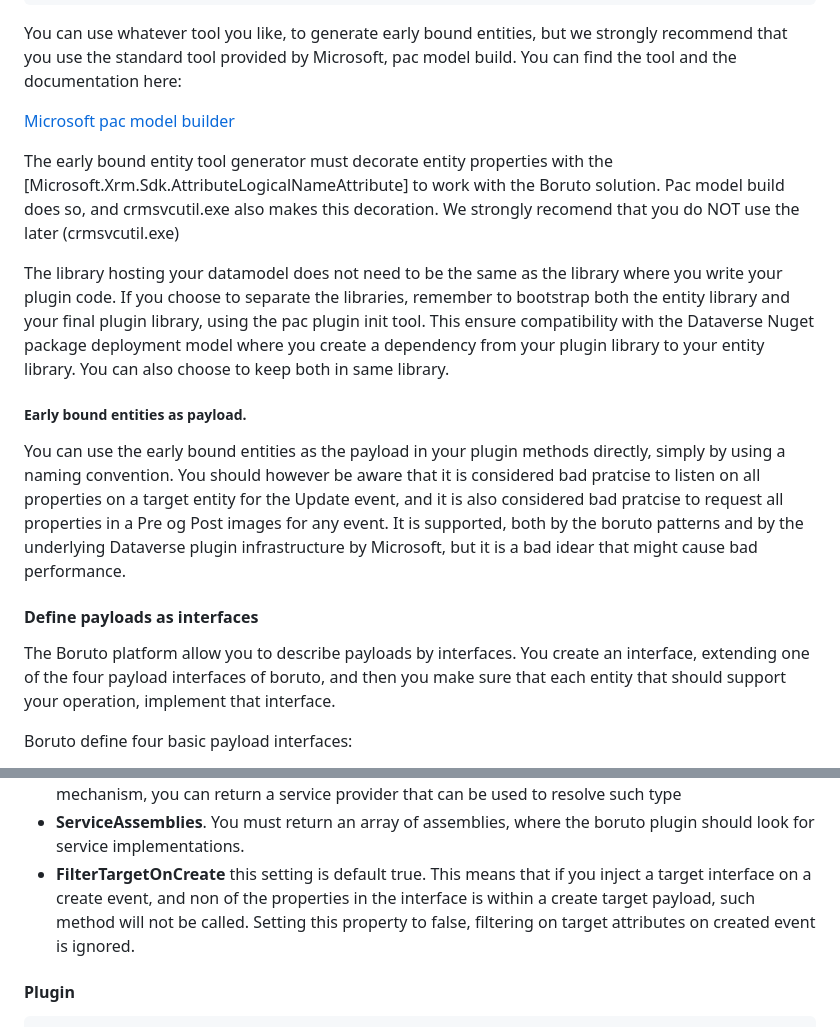
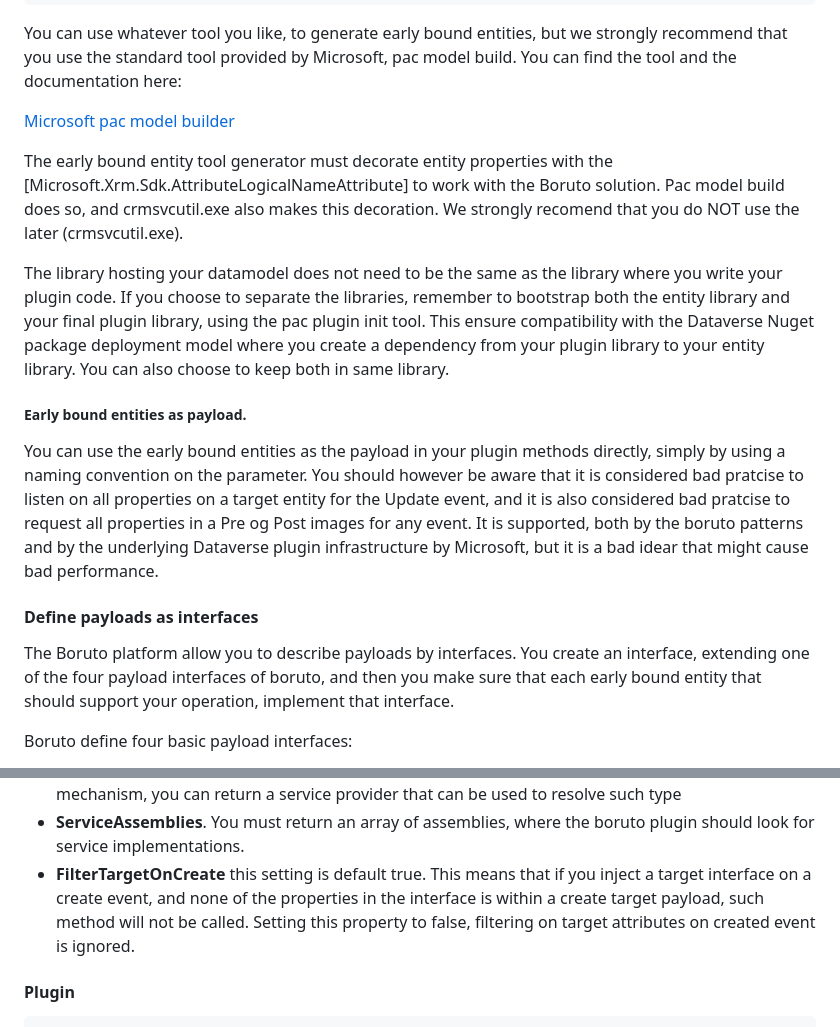
Before and after one commit to kip-dk/Boruto, a Markdown page: Documentations/DOCUMENTATION.MD, 2 parts joined by grey strips. Rendered like a GitHub page.

````diff
--- a/Documentations/DOCUMENTATION.MD
+++ b/Documentations/DOCUMENTATION.MD
@@ -100,17 +100,17 @@ You can use whatever tool you like, to generate early bound entities, but we str
 
 [Microsoft pac model builder](https://learn.microsoft.com/en-us/power-platform/developer/cli/reference/modelbuilder)
 
-The early bound entity tool generator must decorate entity properties with the [Microsoft.Xrm.Sdk.AttributeLogicalNameAttribute] to work with the Boruto solution. Pac model build does so, and crmsvcutil.exe also makes this decoration. We strongly recomend that you do NOT use the later (crmsvcutil.exe)
+The early bound entity tool generator must decorate entity properties with the [Microsoft.Xrm.Sdk.AttributeLogicalNameAttribute] to work with the Boruto solution. Pac model build does so, and crmsvcutil.exe also makes this decoration. We strongly recomend that you do NOT use the later (crmsvcutil.exe).
 
 The library hosting your datamodel does not need to be the same as the library where you write your plugin code. If you choose to separate the libraries, remember to bootstrap both the entity library and your final plugin library, using the pac plugin init tool. This ensure
 compatibility with the Dataverse Nuget package deployment model where you create a dependency from your plugin library to your entity library. You can also choose to keep both in same library.
 
 ##### Early bound entities as payload.
-You can use the early bound entities as the payload in your plugin methods directly, simply by using a naming convention. You should however be aware that it is considered bad pratcise to listen on all properties on a target entity for the Update event, and it is also considered bad
+You can use the early bound entities as the payload in your plugin methods directly, simply by using a naming convention on the parameter. You should however be aware that it is considered bad pratcise to listen on all properties on a target entity for the Update event, and it is also considered bad
 pratcise to request all properties in a Pre og Post images for any event. It is supported, both by the boruto patterns and by the underlying Dataverse plugin infrastructure by Microsoft, but it is a bad idear that might cause bad performance.
 
 #### Define payloads as interfaces
-The Boruto platform allow you to describe payloads by interfaces. You create an interface, extending one of the four payload interfaces of boruto, and then you make sure that each entity that should support your operation, implement that interface.
+The Boruto platform allow you to describe payloads by interfaces. You create an interface, extending one of the four payload interfaces of boruto, and then you make sure that each early bound entity that should support your operation, implement that interface.
 
 Boruto define four basic payload interfaces:
 * Boruto.ITarget
@@ -208,7 +208,7 @@ The above example is a base plugin.
 * **Constructors**, you only need to add thouse that you need. If you do not plan to use plugin settings, you can ommit the constructor taking unsecure and secure string
 * **ServiceProvider**. If you have classed that cannot be resolved by the Boruto class resolver mechanism, you can return a service provider that can be used to resolve such type
 * **ServiceAssemblies**. You must return an array of assemblies, where the boruto plugin should look for service implementations.
-* **FilterTargetOnCreate** this setting is default true. This means that if you inject a target interface on a create event, and non of the properties in the interface is within a create target payload, such method will not be called. Setting this property to false, filtering on target attributes on created event is ignored.
+* **FilterTargetOnCreate** this setting is default true. This means that if you inject a target interface on a create event, and none of the properties in the interface is within a create target payload, such method will not be called. Setting this property to false, filtering on target attributes on created event is ignored.
 
 #### Plugin
 ```C#
````
Also changed, not shown: other parts of Documentations/DOCUMENTATION.MD (+16 -11 lines).
